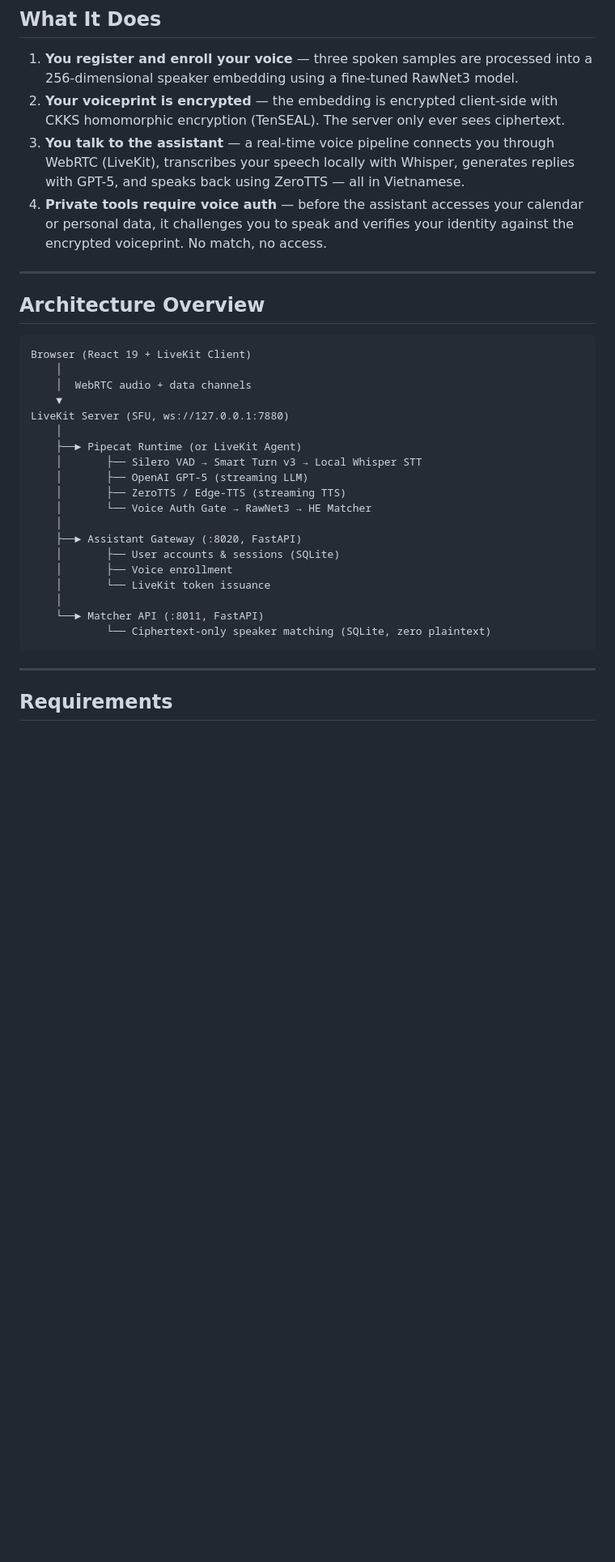
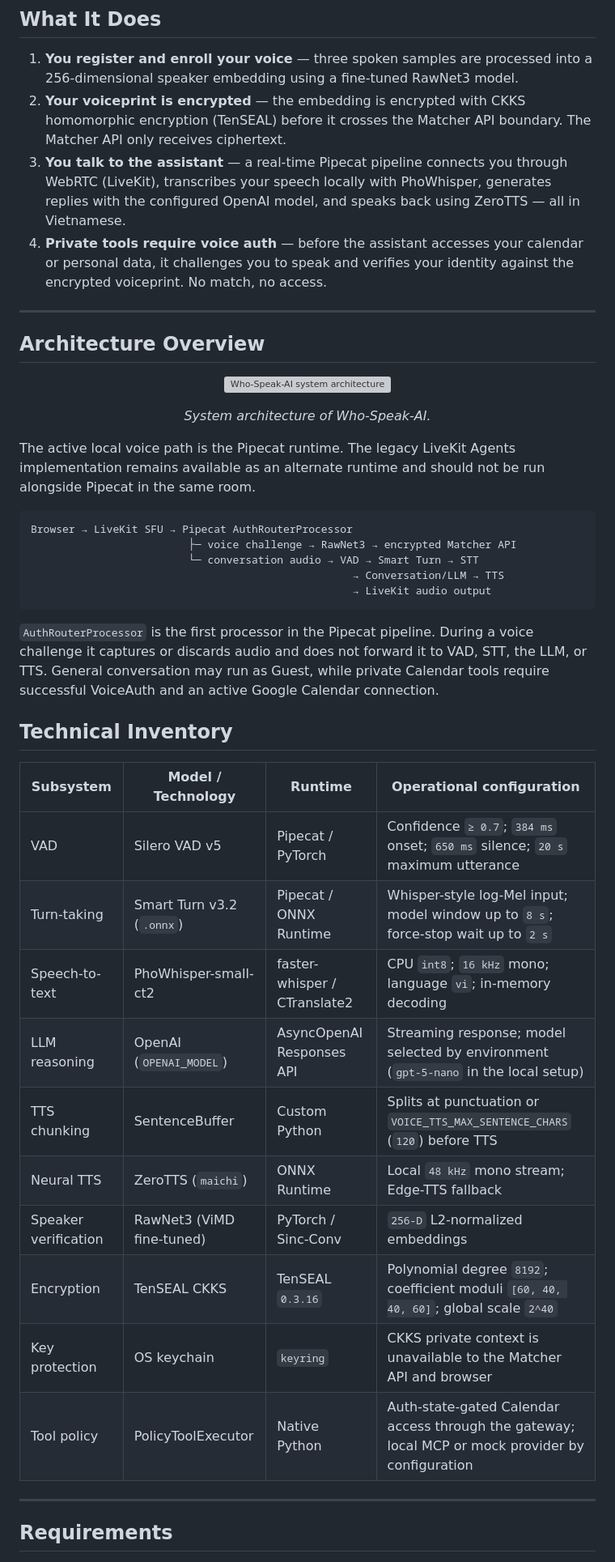
Before and after one commit to beaver-felix/Who-Speak-AI, a Markdown page: README.md, the part around the change printed below. Shown: that part at 81% size. GitHub-like rendering; blank space fills up the shorter version; grey boxes are pictures that could not be loaded.

````diff
--- a/README.md
+++ b/README.md
@@ -7,35 +7,52 @@ A privacy-preserving, voice-authenticated virtual assistant. Who-Speak-AI combin
 ## What It Does
 
 1. **You register and enroll your voice** — three spoken samples are processed into a 256-dimensional speaker embedding using a fine-tuned RawNet3 model.
-2. **Your voiceprint is encrypted** — the embedding is encrypted client-side with CKKS homomorphic encryption (TenSEAL). The server only ever sees ciphertext.
-3. **You talk to the assistant** — a real-time voice pipeline connects you through WebRTC (LiveKit), transcribes your speech locally with Whisper, generates replies with GPT-5, and speaks back using ZeroTTS — all in Vietnamese.
+2. **Your voiceprint is encrypted** — the embedding is encrypted with CKKS homomorphic encryption (TenSEAL) before it crosses the Matcher API boundary. The Matcher API only receives ciphertext.
+3. **You talk to the assistant** — a real-time Pipecat pipeline connects you through WebRTC (LiveKit), transcribes your speech locally with PhoWhisper, generates replies with the configured OpenAI model, and speaks back using ZeroTTS — all in Vietnamese.
 4. **Private tools require voice auth** — before the assistant accesses your calendar or personal data, it challenges you to speak and verifies your identity against the encrypted voiceprint. No match, no access.
 
 ---
 
 ## Architecture Overview
 
+<p align="center">
+  <img src="img/system_architecture.png" alt="Who-Speak-AI system architecture" width="100%">
+</p>
+
+<p align="center"><em>System architecture of Who-Speak-AI.</em></p>
+
+The active local voice path is the Pipecat runtime. The legacy LiveKit Agents
+implementation remains available as an alternate runtime and should not be run
+alongside Pipecat in the same room.
+
+```text
+Browser → LiveKit SFU → Pipecat AuthRouterProcessor
+                         ├─ voice challenge → RawNet3 → encrypted Matcher API
+                         └─ conversation audio → VAD → Smart Turn → STT
+                                                   → Conversation/LLM → TTS
+                                                   → LiveKit audio output
 ```
-Browser (React 19 + LiveKit Client)
-    │
-    │  WebRTC audio + data channels
-    ▼
-LiveKit Server (SFU, ws://127.0.0.1:7880)
-    │
-    ├──► Pipecat Runtime (or LiveKit Agent)
-    │       ├── Silero VAD → Smart Turn v3 → Local Whisper STT
-    │       ├── OpenAI GPT-5 (streaming LLM)
-    │       ├── ZeroTTS / Edge-TTS (streaming TTS)
-    │       └── Voice Auth Gate → RawNet3 → HE Matcher
-    │
-    ├──► Assistant Gateway (:8020, FastAPI)
-    │       ├── User accounts & sessions (SQLite)
-    │       ├── Voice enrollment
-    │       └── LiveKit token issuance
-    │
-    └──► Matcher API (:8011, FastAPI)
-            └── Ciphertext-only speaker matching (SQLite, zero plaintext)
-```
+
+`AuthRouterProcessor` is the first processor in the Pipecat pipeline. During a
+voice challenge it captures or discards audio and does not forward it to VAD,
+STT, the LLM, or TTS. General conversation may run as Guest, while private
+Calendar tools require successful VoiceAuth and an active Google Calendar
+connection.
+
+## Technical Inventory
+
+| Subsystem | Model / Technology | Runtime | Operational configuration |
+|------------|--------------------|---------|---------------------------|
+| VAD | Silero VAD v5 | Pipecat / PyTorch | Confidence `≥ 0.7`; `384 ms` onset; `650 ms` silence; `20 s` maximum utterance |
+| Turn-taking | Smart Turn v3.2 (`.onnx`) | Pipecat / ONNX Runtime | Whisper-style log-Mel input; model window up to `8 s`; force-stop wait up to `2 s` |
+| Speech-to-text | PhoWhisper-small-ct2 | faster-whisper / CTranslate2 | CPU `int8`; `16 kHz` mono; language `vi`; in-memory decoding |
+| LLM reasoning | OpenAI (`OPENAI_MODEL`) | AsyncOpenAI Responses API | Streaming response; model selected by environment (`gpt-5-nano` in the local setup) |
+| TTS chunking | SentenceBuffer | Custom Python | Splits at punctuation or `VOICE_TTS_MAX_SENTENCE_CHARS` (`120`) before TTS |
+| Neural TTS | ZeroTTS (`maichi`) | ONNX Runtime | Local `48 kHz` mono stream; Edge-TTS fallback |
+| Speaker verification | RawNet3 (ViMD fine-tuned) | PyTorch / Sinc-Conv | `256-D` L2-normalized embeddings |
+| Encryption | TenSEAL CKKS | TenSEAL `0.3.16` | Polynomial degree `8192`; coefficient moduli `[60, 40, 40, 60]`; global scale `2^40` |
+| Key protection | OS keychain | `keyring` | CKKS private context is unavailable to the Matcher API and browser |
+| Tool policy | PolicyToolExecutor | Native Python | Auth-state-gated Calendar access through the gateway; local MCP or mock provider by configuration |
 
 ---
 
````
Also changed, not shown: other parts of README.md (+8 -4 lines), img/speak_verification.png (added), 1 other file.
